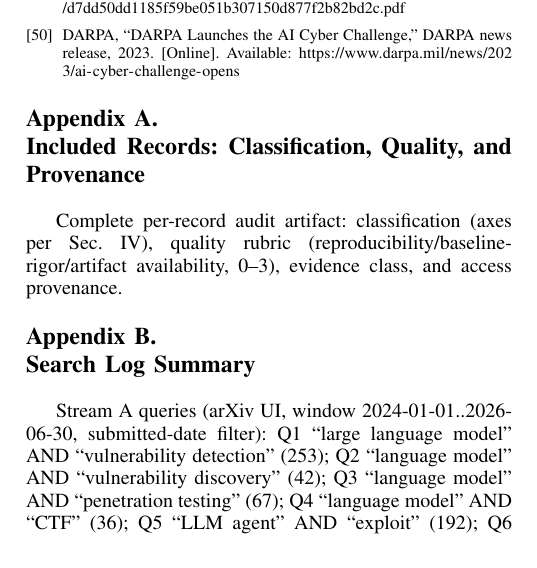
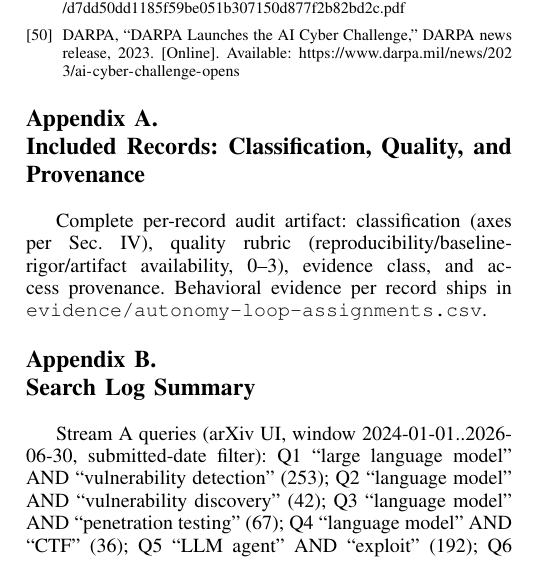
Before and after one commit to Nixon-H/The-Red-Queen-Runs-on-LLMs, a LaTeX paper (main.tex): part of one column of page 16 of 18, cut so that both start at the same text. Compiled offline with pdfLaTeX; a missing font is replaced by an installed copy or a similar font; a LaTeX package or settings file that is missing is left out.

Commit message:
Restore Appendix A CSV reference now that evidence/ is restored

```diff
--- a/main.tex
+++ b/main.tex
@@ -1183,7 +1183,7 @@ this paper will be judged --- fairly or not --- by whether they make those pract
 \label{app:records}
 Complete per-record audit artifact: classification (axes per Sec.~IV), quality rubric
 (reproducibility/baseline-rigor/artifact availability, 0--3), evidence class, and access
-provenance.
+provenance. Behavioral evidence per record ships in \texttt{evidence/autonomy-loop-assignments.csv}.
 \begin{table*}[t]
 \centering
 \caption{All 36 included records. $A$=autonomy level; $B$=loop-position set;
```
